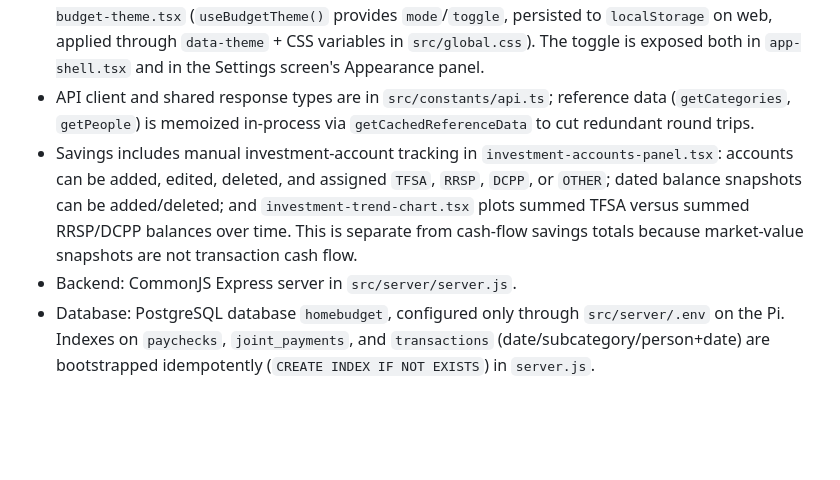
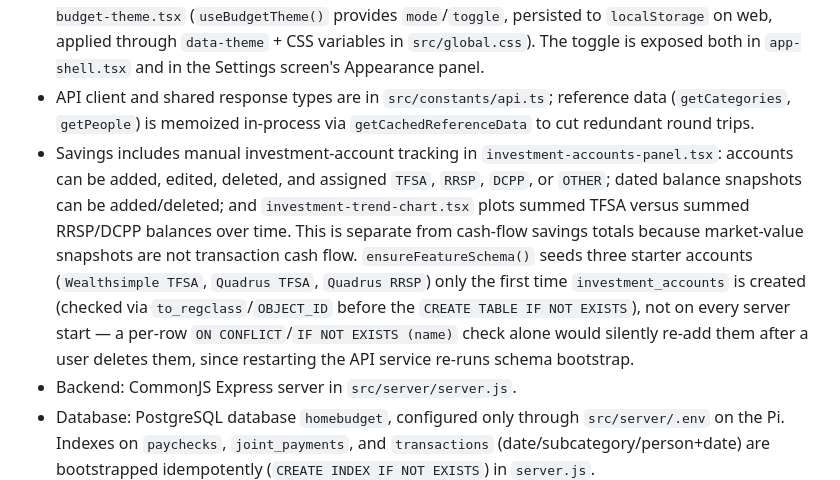
Before and after one commit to Peter-Strzelbicki/BudgetApp, a Markdown page: .github/agents/homebudget-engineer.agent.md, the part around the change. Drawn GitHub-style; blank space fills up the shorter version.

```diff
--- a/.github/agents/homebudget-engineer.agent.md
+++ b/.github/agents/homebudget-engineer.agent.md
@@ -25,7 +25,7 @@ The app is used from browsers on the home network and from a phone over WireGuar
 - The Transactions screen (`transactions-screen.tsx`) supports sorting the ledger (newest/oldest, amount, category) via a `SectionHeader` action button, a sticky month switcher above the search and filter controls, a non-sticky visible-total row, and a per-row "duplicate" action that navigates to `/add-transaction` with a `duplicateOf` param; `add-transaction-screen.tsx` prefills category/subcategory/amount/location/notes/person from that source transaction while keeping today's date/time.
 - Theme tokens are `src/constants/theme.ts`. Dark/light mode is a runtime toggle via `src/hooks/use-budget-theme.tsx` (`useBudgetTheme()` provides `mode`/`toggle`, persisted to `localStorage` on web, applied through `data-theme` + CSS variables in `src/global.css`). The toggle is exposed both in `app-shell.tsx` and in the Settings screen's Appearance panel.
 - API client and shared response types are in `src/constants/api.ts`; reference data (`getCategories`, `getPeople`) is memoized in-process via `getCachedReferenceData` to cut redundant round trips.
-- Savings includes manual investment-account tracking in `investment-accounts-panel.tsx`: accounts can be added, edited, deleted, and assigned `TFSA`, `RRSP`, `DCPP`, or `OTHER`; dated balance snapshots can be added/deleted; and `investment-trend-chart.tsx` plots summed TFSA versus summed RRSP/DCPP balances over time. This is separate from cash-flow savings totals because market-value snapshots are not transaction cash flow.
+- Savings includes manual investment-account tracking in `investment-accounts-panel.tsx`: accounts can be added, edited, deleted, and assigned `TFSA`, `RRSP`, `DCPP`, or `OTHER`; dated balance snapshots can be added/deleted; and `investment-trend-chart.tsx` plots summed TFSA versus summed RRSP/DCPP balances over time. This is separate from cash-flow savings totals because market-value snapshots are not transaction cash flow. `ensureFeatureSchema()` seeds three starter accounts (`Wealthsimple TFSA`, `Quadrus TFSA`, `Quadrus RRSP`) only the first time `investment_accounts` is created (checked via `to_regclass`/`OBJECT_ID` before the `CREATE TABLE IF NOT EXISTS`), not on every server start — a per-row `ON CONFLICT`/`IF NOT EXISTS (name)` check alone would silently re-add them after a user deletes them, since restarting the API service re-runs schema bootstrap.
 - Backend: CommonJS Express server in `src/server/server.js`.
 - Database: PostgreSQL database `homebudget`, configured only through `src/server/.env` on the Pi. Indexes on `paychecks`, `joint_payments`, and `transactions` (date/subcategory/person+date) are bootstrapped idempotently (`CREATE INDEX IF NOT EXISTS`) in `server.js`.
 - Database schema and seed references are in `src/server/home_budget_schema.sql` and `src/server/seed-data.sql`.
```
